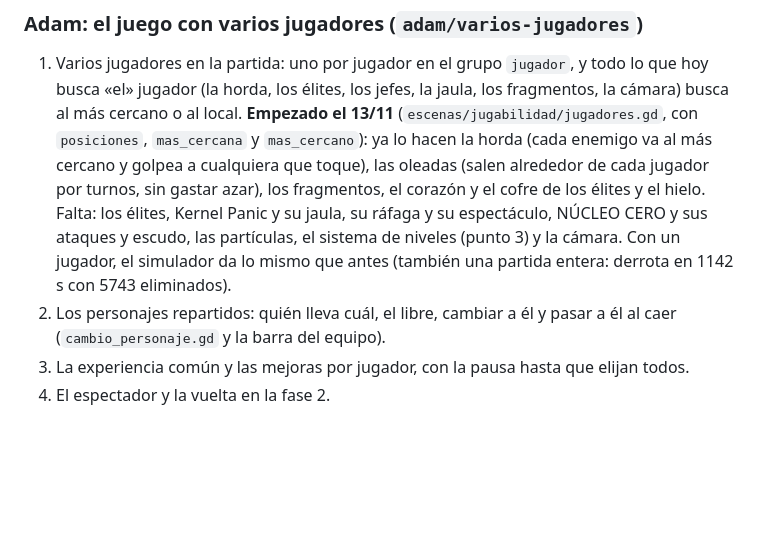
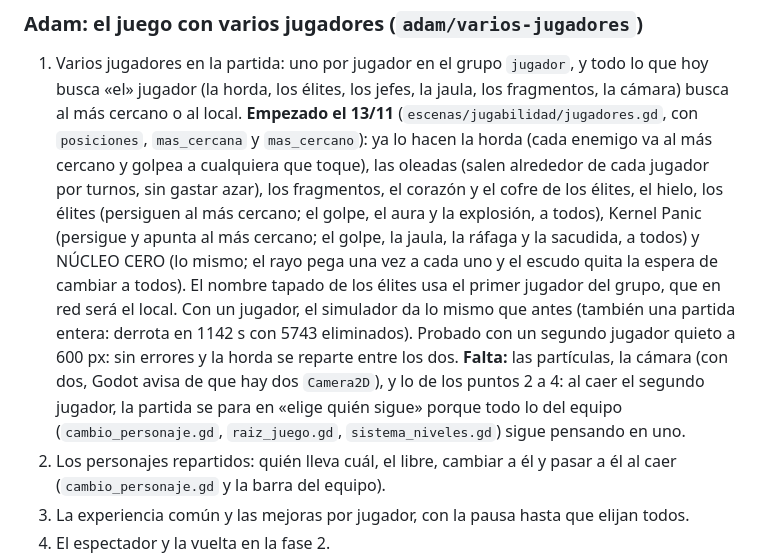
Before and after one commit to adro158/sector-cero, a Markdown page: documentacio/plan_multijugador.md, the part around the change. GitHub-like rendering; blank space fills up the shorter version.

Commit message:
docs: el punto 1 del multijugador, casi acabado
Co-Authored-By: Claude Opus 5.5 <noreply@anthropic.com>

```diff
--- a/documentacio/plan_multijugador.md
+++ b/documentacio/plan_multijugador.md
@@ -122,11 +122,20 @@ signal jugador_desconectado(id: int)
    `posiciones`, `mas_cercana` y `mas_cercano`): ya lo hacen la horda (cada
    enemigo va al más cercano y golpea a cualquiera que toque), las oleadas
    (salen alrededor de cada jugador por turnos, sin gastar azar), los
-   fragmentos, el corazón y el cofre de los élites y el hielo. Falta: los
-   élites, Kernel Panic y su jaula, su ráfaga y su espectáculo, NÚCLEO CERO
-   y sus ataques y escudo, las partículas, el sistema de niveles (punto 3) y
-   la cámara. Con un jugador, el simulador da lo mismo que antes (también
-   una partida entera: derrota en 1142 s con 5743 eliminados).
+   fragmentos, el corazón y el cofre de los élites, el hielo, los élites
+   (persiguen al más cercano; el golpe, el aura y la explosión, a todos),
+   Kernel Panic (persigue y apunta al más cercano; el golpe, la jaula, la
+   ráfaga y la sacudida, a todos) y NÚCLEO CERO (lo mismo; el rayo pega una
+   vez a cada uno y el escudo quita la espera de cambiar a todos). El nombre
+   tapado de los élites usa el primer jugador del grupo, que en red será el
+   local. Con un jugador, el simulador da lo mismo que antes (también una
+   partida entera: derrota en 1142 s con 5743 eliminados). Probado con un
+   segundo jugador quieto a 600 px: sin errores y la horda se reparte entre
+   los dos. **Falta:** las partículas, la cámara (con dos, Godot avisa de
+   que hay dos `Camera2D`), y lo de los puntos 2 a 4: al caer el segundo
+   jugador, la partida se para en «elige quién sigue» porque todo lo del
+   equipo (`cambio_personaje.gd`, `raiz_juego.gd`, `sistema_niveles.gd`)
+   sigue pensando en uno.
 2. Los personajes repartidos: quién lleva cuál, el libre, cambiar a él y
    pasar a él al caer (`cambio_personaje.gd` y la barra del equipo).
 3. La experiencia común y las mejoras por jugador, con la pausa hasta que
```
